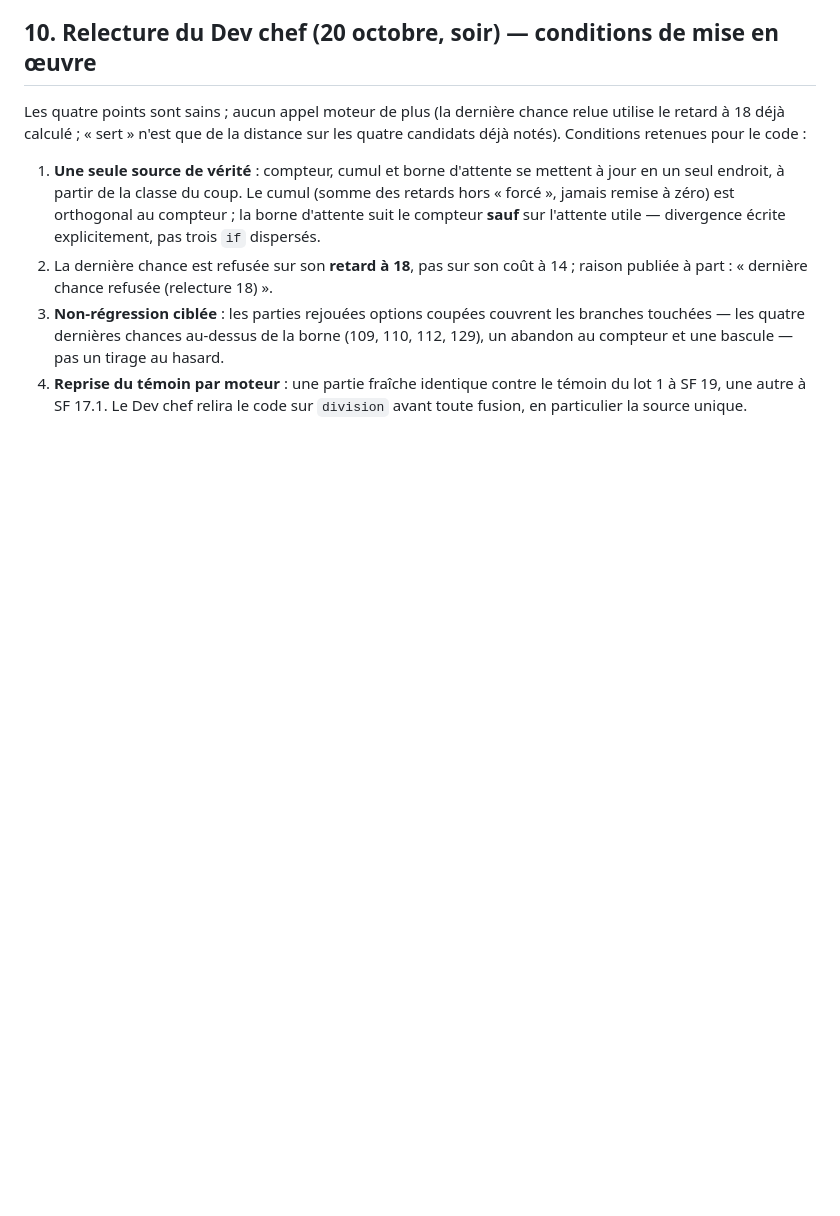
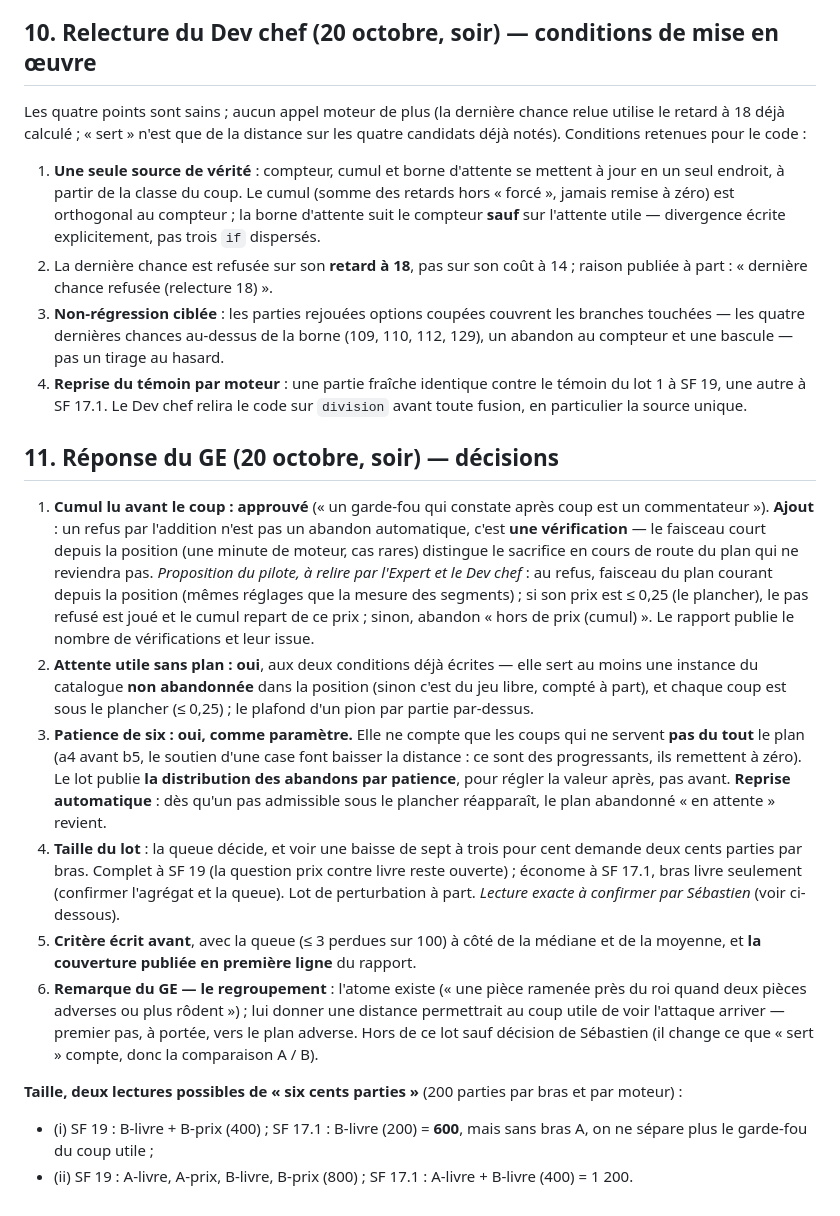
Before and after one commit to secharvet/chessboard-scanner, a Markdown page: docs/plans/CAHIER-LOT-1-BIS-2026-10-20.md, the part around the change. GitHub-like rendering; blank space fills up the shorter version.

Commit message:
Cahier du lot 1 bis : décisions du GE (vérification au faisceau au refus du cumul, attente utile sans plan, patience paramétrée et reprise automatique, taille du lot, couverture en première ligne)
Co-Authored-By: Claude Opus 5.5 <noreply@anthropic.com>
Claude-Session: https://claude.ai/code/session_01DT6iPTBTevrBaaFHqmQehy

```diff
--- a/docs/plans/CAHIER-LOT-1-BIS-2026-10-20.md
+++ b/docs/plans/CAHIER-LOT-1-BIS-2026-10-20.md
@@ -148,3 +148,32 @@ Les quatre points sont sains ; aucun appel moteur de plus (la dernière chance r
    chances au-dessus de la borne (109, 110, 112, 129), un abandon au compteur et une bascule — pas un tirage au hasard.
 4. **Reprise du témoin par moteur** : une partie fraîche identique contre le témoin du lot 1 à SF 19, une autre à SF 17.1.
 Le Dev chef relira le code sur `division` avant toute fusion, en particulier la source unique.
+
+## 11. Réponse du GE (20 octobre, soir) — décisions
+
+1. **Cumul lu avant le coup : approuvé** (« un garde-fou qui constate après coup est un commentateur »). **Ajout** : un refus
+   par l'addition n'est pas un abandon automatique, c'est **une vérification** — le faisceau court depuis la position (une
+   minute de moteur, cas rares) distingue le sacrifice en cours de route du plan qui ne reviendra pas. *Proposition du
+   pilote, à relire par l'Expert et le Dev chef* : au refus, faisceau du plan courant depuis la position (mêmes réglages que
+   la mesure des segments) ; si son prix est ≤ 0,25 (le plancher), le pas refusé est joué et le cumul repart de ce prix ;
+   sinon, abandon « hors de prix (cumul) ». Le rapport publie le nombre de vérifications et leur issue.
+2. **Attente utile sans plan : oui**, aux deux conditions déjà écrites — elle sert au moins une instance du catalogue **non
+   abandonnée** dans la position (sinon c'est du jeu libre, compté à part), et chaque coup est sous le plancher (≤ 0,25) ;
+   le plafond d'un pion par partie par-dessus.
+3. **Patience de six : oui, comme paramètre.** Elle ne compte que les coups qui ne servent **pas du tout** le plan (a4 avant
+   b5, le soutien d'une case font baisser la distance : ce sont des progressants, ils remettent à zéro). Le lot publie **la
+   distribution des abandons par patience**, pour régler la valeur après, pas avant. **Reprise automatique** : dès qu'un pas
+   admissible sous le plancher réapparaît, le plan abandonné « en attente » revient.
+4. **Taille du lot** : la queue décide, et voir une baisse de sept à trois pour cent demande deux cents parties par bras.
+   Complet à SF 19 (la question prix contre livre reste ouverte) ; économe à SF 17.1, bras livre seulement (confirmer
+   l'agrégat et la queue). Lot de perturbation à part. *Lecture exacte à confirmer par Sébastien* (voir ci-dessous).
+5. **Critère écrit avant**, avec la queue (≤ 3 perdues sur 100) à côté de la médiane et de la moyenne, et **la couverture
+   publiée en première ligne** du rapport.
+6. **Remarque du GE — le regroupement** : l'atome existe (« une pièce ramenée près du roi quand deux pièces adverses ou plus
+   rôdent ») ; lui donner une distance permettrait au coup utile de voir l'attaque arriver — premier pas, à portée, vers le
+   plan adverse. Hors de ce lot sauf décision de Sébastien (il change ce que « sert » compte, donc la comparaison A / B).
+
+**Taille, deux lectures possibles de « six cents parties »** (200 parties par bras et par moteur) :
+- (i) SF 19 : B-livre + B-prix (400) ; SF 17.1 : B-livre (200) = **600**, mais sans bras A, on ne sépare plus le garde-fou
+  du coup utile ;
+- (ii) SF 19 : A-livre, A-prix, B-livre, B-prix (800) ; SF 17.1 : A-livre + B-livre (400) = 1 200.
```
